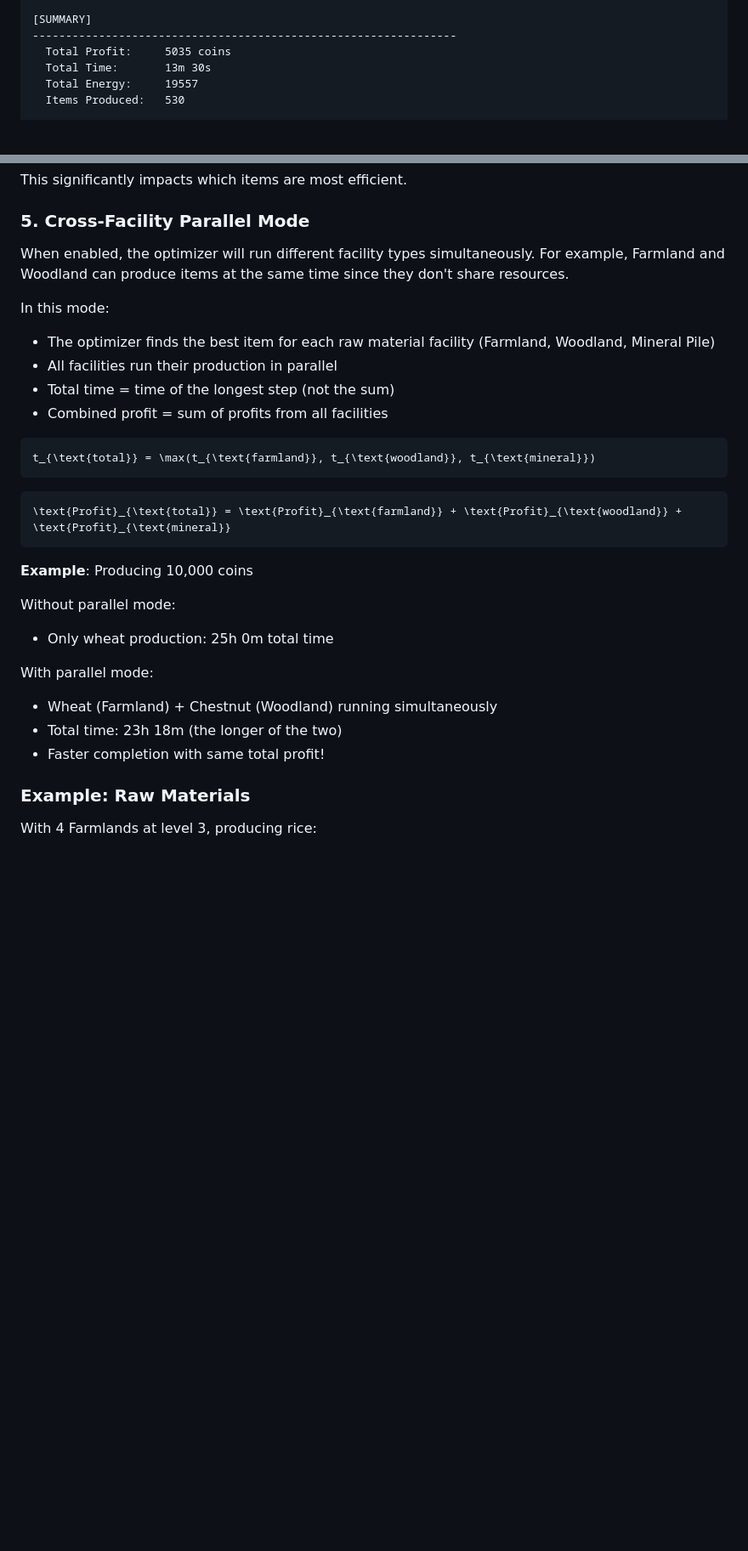
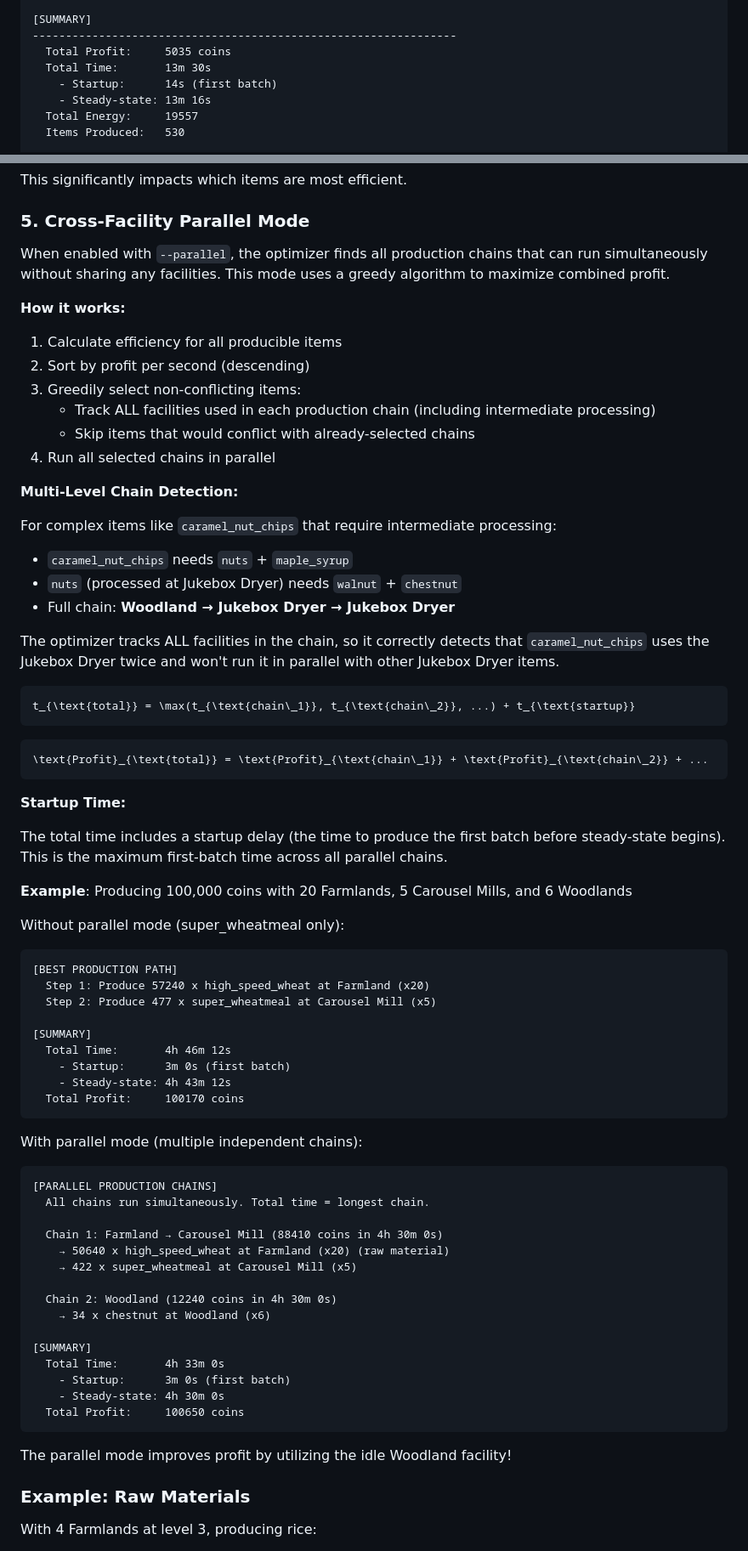
Before and after one commit to ae-bii/aniimax, a Markdown page: README.md, 2 parts joined by grey strips. Shown at 85% size. Drawn GitHub-style; blank space fills up the shorter version.

Commit message:
enhance README to clarify cross-facility parallel mode and startup time tracking details

````diff
--- a/README.md
+++ b/README.md
@@ -162,6 +164,8 @@ Loaded 13 production items.
 ----------------------------------------------------------------
   Total Profit:     5035 coins
   Total Time:       13m 30s
+    - Startup:      14s (first batch)
+    - Steady-state: 13m 16s
   Total Energy:     19557
   Items Produced:   530
 
@@ -261,34 +265,73 @@ This significantly impacts which items are most efficient.
 
 ### 5. Cross-Facility Parallel Mode
 
-When enabled, the optimizer will run different facility types simultaneously. For example, Farmland and Woodland can produce items at the same time since they don't share resources.
+When enabled with `--parallel`, the optimizer finds all production chains that can run simultaneously without sharing any facilities. This mode uses a greedy algorithm to maximize combined profit.
 
-In this mode:
+**How it works:**
 
-- The optimizer finds the best item for each raw material facility (Farmland, Woodland, Mineral Pile)
-- All facilities run their production in parallel
-- Total time = time of the longest step (not the sum)
-- Combined profit = sum of profits from all facilities
+1. Calculate efficiency for all producible items
+2. Sort by profit per second (descending)
+3. Greedily select non-conflicting items:
+   - Track ALL facilities used in each production chain (including intermediate processing)
+   - Skip items that would conflict with already-selected chains
+4. Run all selected chains in parallel
+
+**Multi-Level Chain Detection:**
+
+For complex items like `caramel_nut_chips` that require intermediate processing:
+- `caramel_nut_chips` needs `nuts` + `maple_syrup`
+- `nuts` (processed at Jukebox Dryer) needs `walnut` + `chestnut`
+- Full chain: **Woodland → Jukebox Dryer → Jukebox Dryer**
+
+The optimizer tracks ALL facilities in the chain, so it correctly detects that `caramel_nut_chips` uses the Jukebox Dryer twice and won't run it in parallel with other Jukebox Dryer items.
 
 ```math
-t_{\text{total}} = \max(t_{\text{farmland}}, t_{\text{woodland}}, t_{\text{mineral}})
+t_{\text{total}} = \max(t_{\text{chain\_1}}, t_{\text{chain\_2}}, ...) + t_{\text{startup}}
 ```
 
 ```math
-\text{Profit}_{\text{total}} = \text{Profit}_{\text{farmland}} + \text{Profit}_{\text{woodland}} + \text{Profit}_{\text{mineral}}
+\text{Profit}_{\text{total}} = \text{Profit}_{\text{chain\_1}} + \text{Profit}_{\text{chain\_2}} + ...
 ```
 
-**Example**: Producing 10,000 coins
+**Startup Time:**
 
-Without parallel mode:
+The total time includes a startup delay (the time to produce the first batch before steady-state begins). This is the maximum first-batch time across all parallel chains.
 
-- Only wheat production: 25h 0m total time
+**Example**: Producing 100,000 coins with 20 Farmlands, 5 Carousel Mills, and 6 Woodlands
 
-With parallel mode:
+Without parallel mode (super_wheatmeal only):
+```
+[BEST PRODUCTION PATH]
+  Step 1: Produce 57240 x high_speed_wheat at Farmland (x20)
+  Step 2: Produce 477 x super_wheatmeal at Carousel Mill (x5)
 
-- Wheat (Farmland) + Chestnut (Woodland) running simultaneously
-- Total time: 23h 18m (the longer of the two)
-- Faster completion with same total profit!
+[SUMMARY]
+  Total Time:       4h 46m 12s
+    - Startup:      3m 0s (first batch)
+    - Steady-state: 4h 43m 12s
+  Total Profit:     100170 coins
+```
+
+With parallel mode (multiple independent chains):
+```
+[PARALLEL PRODUCTION CHAINS]
+  All chains run simultaneously. Total time = longest chain.
+
+  Chain 1: Farmland → Carousel Mill (88410 coins in 4h 30m 0s)
+    → 50640 x high_speed_wheat at Farmland (x20) (raw material)
+    → 422 x super_wheatmeal at Carousel Mill (x5)
+
+  Chain 2: Woodland (12240 coins in 4h 30m 0s)
+    → 34 x chestnut at Woodland (x6)
+
+[SUMMARY]
+  Total Time:       4h 33m 0s
+    - Startup:      3m 0s (first batch)
+    - Steady-state: 4h 30m 0s
+  Total Profit:     100650 coins
+```
+
+The parallel mode improves profit by utilizing the idle Woodland facility!
 
 ### Example: Raw Materials
 
````
Also changed, not shown: other parts of README.md (+15 -1 lines).
